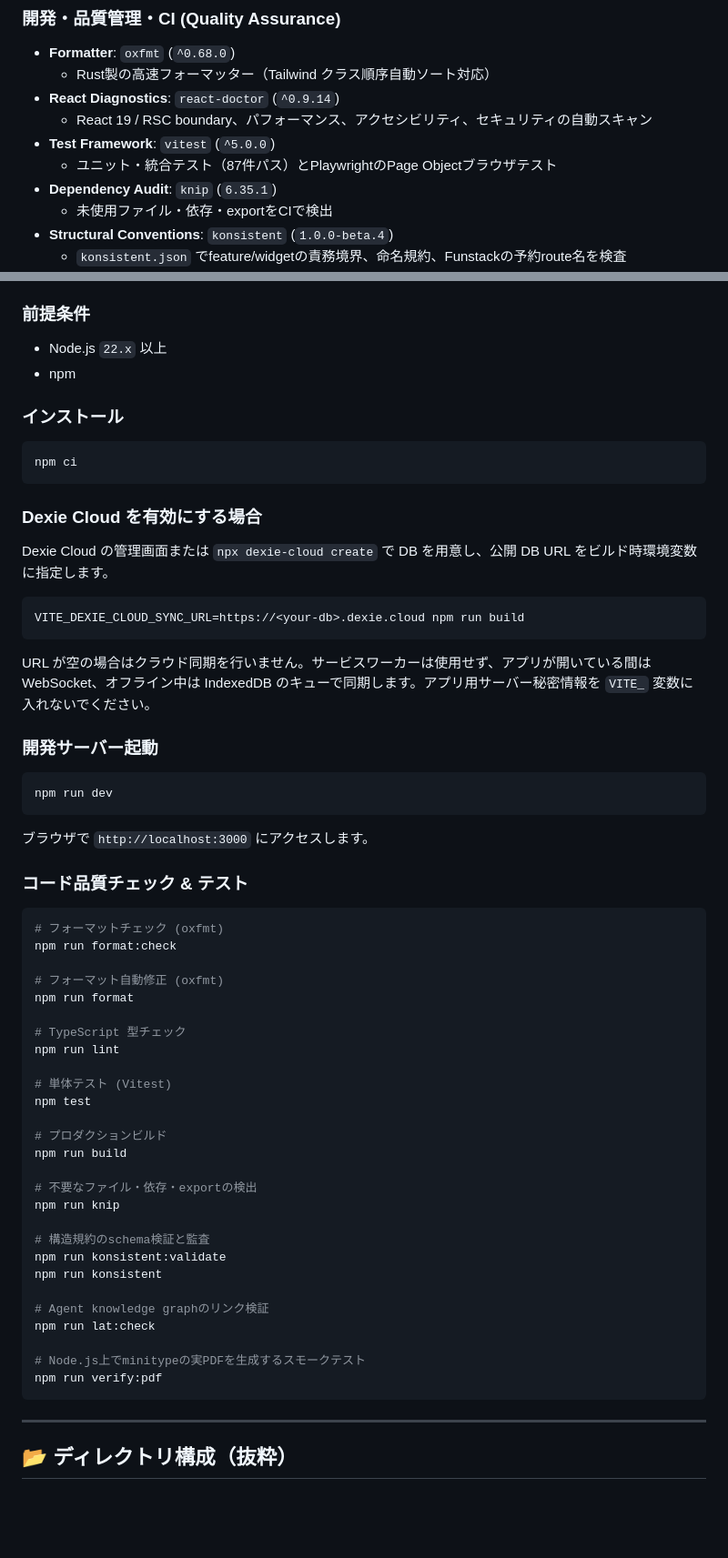
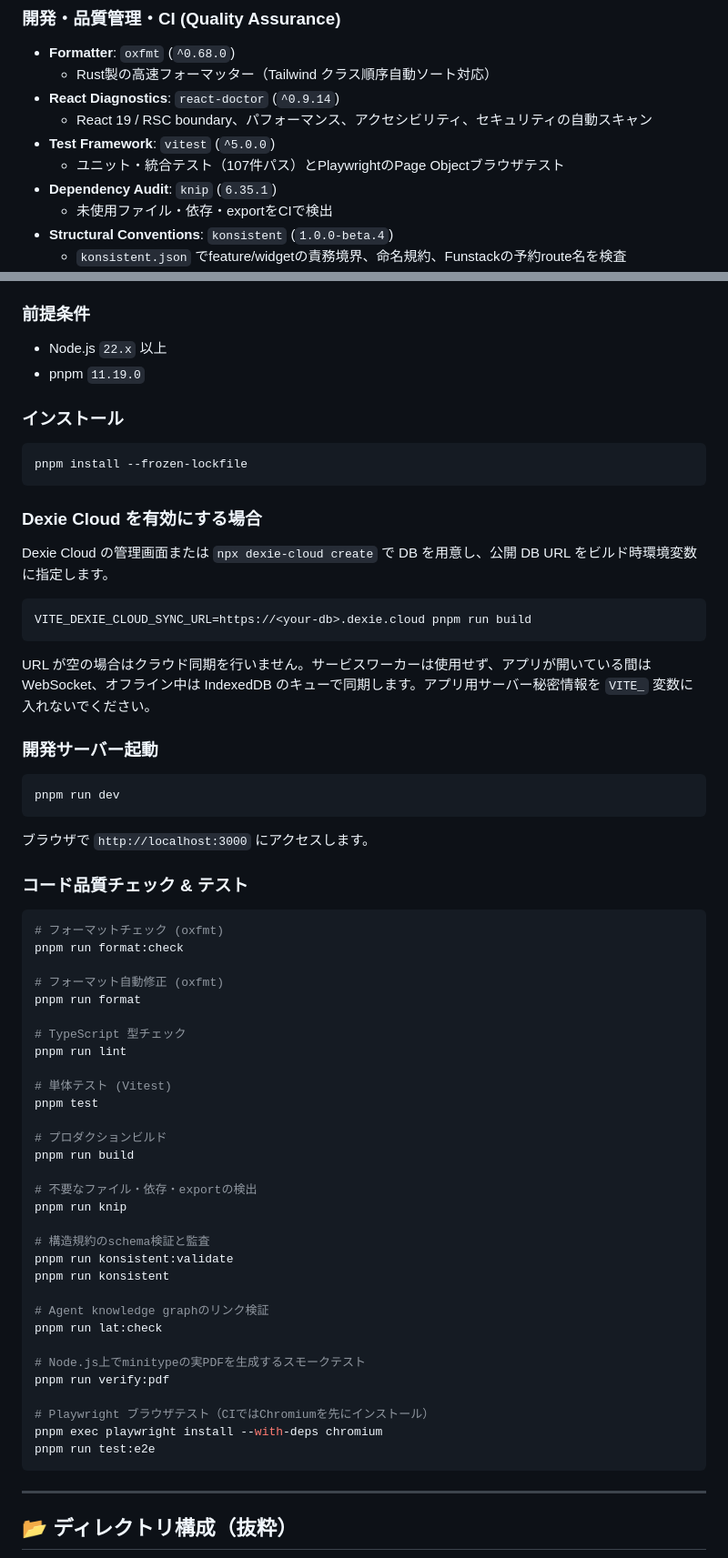
Before and after one commit to kotarotaniguchi0523/JobTra-Editor, a Markdown page: README.md, 2 parts joined by grey strips. Shown at 91% size. GitHub-like rendering; blank space fills up the shorter version.

Commit message:
docs: expand tutorial and README

````diff
--- a/README.md
+++ b/README.md
@@ -78,7 +164,7 @@
 - **React Diagnostics**: `react-doctor` (`^0.9.14`)
   - React 19 / RSC boundary、パフォーマンス、アクセシビリティ、セキュリティの自動スキャン
 - **Test Framework**: `vitest` (`^5.0.0`)
-  - ユニット・統合テスト（87件パス）とPlaywrightのPage Objectブラウザテスト
+  - ユニット・統合テスト（107件パス）とPlaywrightのPage Objectブラウザテスト
 - **Dependency Audit**: `knip` (`6.35.1`)
   - 未使用ファイル・依存・exportをCIで検出
 - **Structural Conventions**: `konsistent` (`1.0.0-beta.4`)
@@ -98,12 +184,12 @@
 ### 前提条件
 
 - Node.js `22.x` 以上
-- npm
+- pnpm `11.19.0`
 
 ### インストール
 
 ```bash
-npm ci
+pnpm install --frozen-lockfile
 ```
 
 ### Dexie Cloud を有効にする場合
@@ -111,7 +197,7 @@ npm ci
 Dexie Cloud の管理画面または `npx dexie-cloud create` で DB を用意し、公開 DB URL をビルド時環境変数に指定します。
 
 ```bash
-VITE_DEXIE_CLOUD_SYNC_URL=https://<your-db>.dexie.cloud npm run build
+VITE_DEXIE_CLOUD_SYNC_URL=https://<your-db>.dexie.cloud pnpm run build
 ```
 
 URL が空の場合はクラウド同期を行いません。サービスワーカーは使用せず、アプリが開いている間は WebSocket、オフライン中は IndexedDB のキューで同期します。アプリ用サーバー秘密情報を `VITE_` 変数に入れないでください。
@@ -119,7 +205,7 @@ URL が空の場合はクラウド同期を行いません。サービスワー
 ### 開発サーバー起動
 
 ```bash
-npm run dev
+pnpm run dev
 ```
 
 ブラウザで `http://localhost:3000` にアクセスします。
@@ -128,32 +214,36 @@ npm run dev
 
 ```bash
 # フォーマットチェック (oxfmt)
-npm run format:check
+pnpm run format:check
 
 # フォーマット自動修正 (oxfmt)
-npm run format
+pnpm run format
 
 # TypeScript 型チェック
-npm run lint
+pnpm run lint
 
 # 単体テスト (Vitest)
-npm test
+pnpm test
 
 # プロダクションビルド
-npm run build
+pnpm run build
 
 # 不要なファイル・依存・exportの検出
-npm run knip
+pnpm run knip
 
 # 構造規約のschema検証と監査
-npm run konsistent:validate
-npm run konsistent
+pnpm run konsistent:validate
+pnpm run konsistent
 
 # Agent knowledge graphのリンク検証
-npm run lat:check
+pnpm run lat:check
 
 # Node.js上でminitypeの実PDFを生成するスモークテスト
-npm run verify:pdf
+pnpm run verify:pdf
+
+# Playwright ブラウザテスト（CIではChromiumを先にインストール）
+pnpm exec playwright install --with-deps chromium
+pnpm run test:e2e
 ```
 
 ---
````
Also changed, not shown: other parts of README.md (+86 -0 lines).
